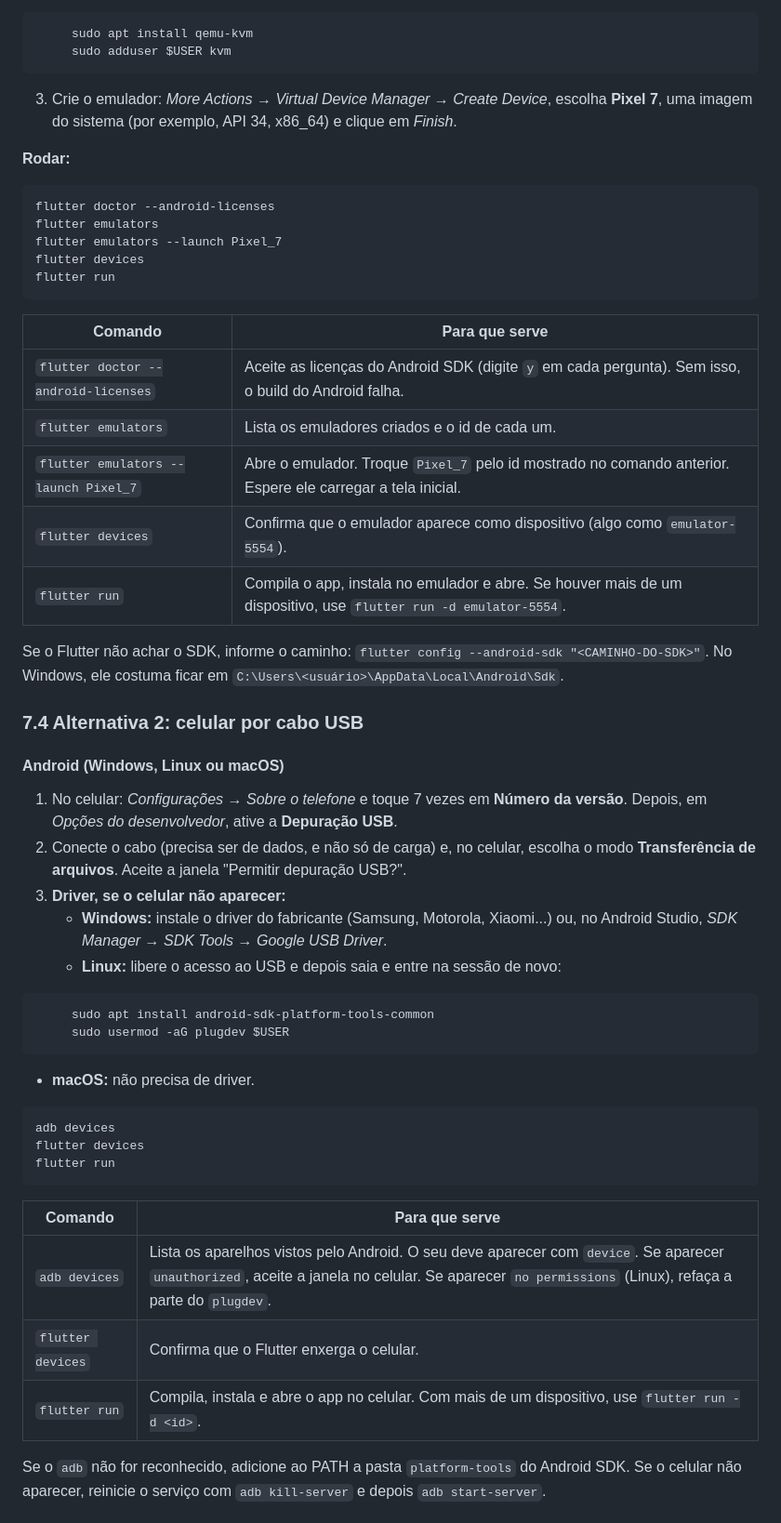
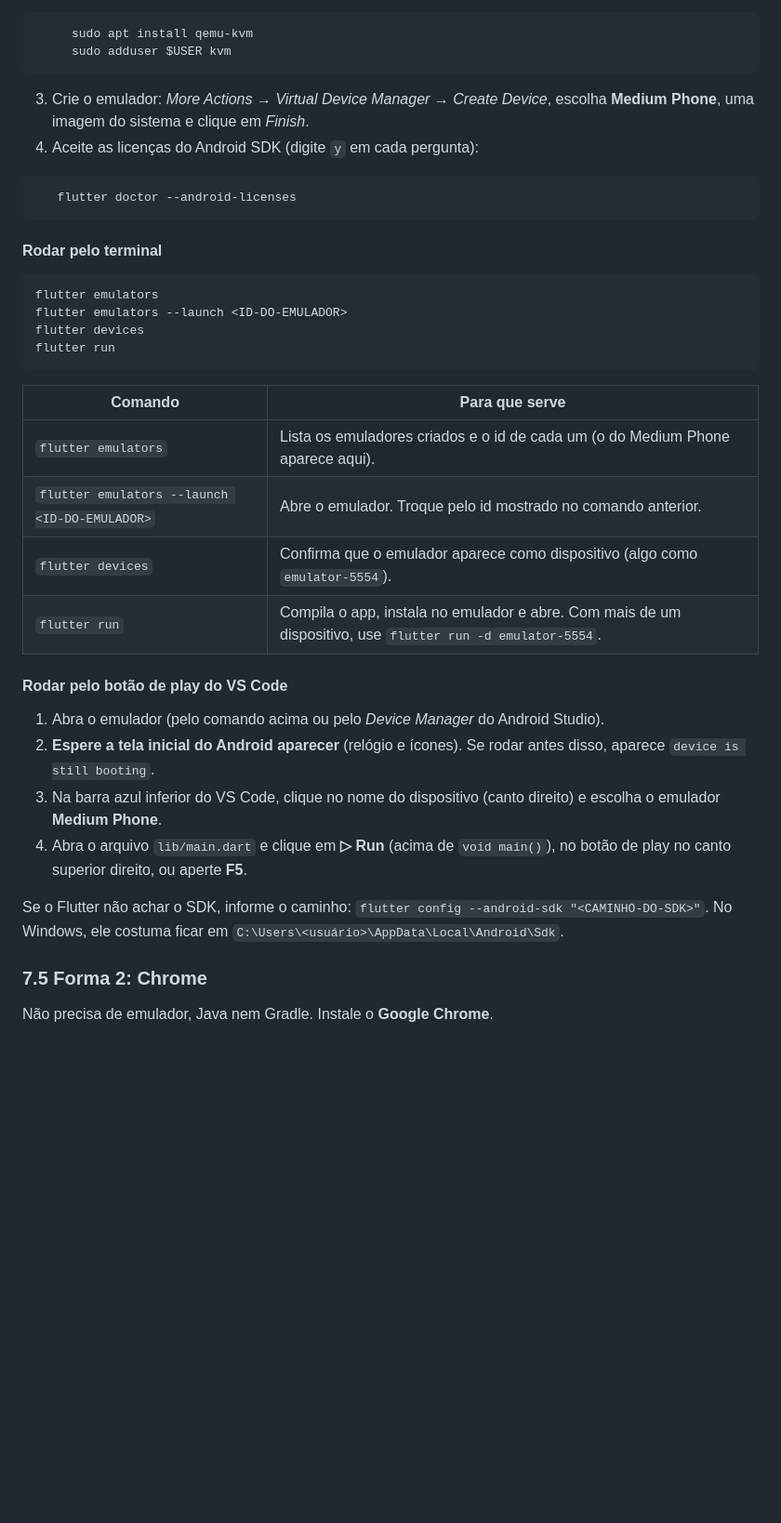
Before and after one commit to GabryelleDart/FavaTonka, a Markdown page: README.md, the part around one of its changes. Shown at 93% size. Rendered like a GitHub page; blank space fills up the shorter version.

````diff
--- a/README.md
+++ b/README.md
@@ -245,60 +251,43 @@ Funciona em Windows, Linux e macOS.
      sudo apt install qemu-kvm
      sudo adduser $USER kvm
 ```
-3. Crie o emulador: *More Actions → Virtual Device Manager → Create Device*, escolha **Pixel 7**,
-   uma imagem do sistema (por exemplo, API 34, x86_64) e clique em *Finish*.
+3. Crie o emulador: *More Actions → Virtual Device Manager → Create Device*, escolha **Medium Phone**,
+   uma imagem do sistema e clique em *Finish*.
+4. Aceite as licenças do Android SDK (digite `y` em cada pergunta):
+```bash
+   flutter doctor --android-licenses
+```
 
-**Rodar:**
+#### Rodar pelo terminal
 
 ```bash
-flutter doctor --android-licenses
 flutter emulators
-flutter emulators --launch Pixel_7
+flutter emulators --launch <ID-DO-EMULADOR>
 flutter devices
 flutter run
 ```
 
 | Comando | Para que serve |
 |---|---|
-| `flutter doctor --android-licenses` | Aceite as licenças do Android SDK (digite `y` em cada pergunta). Sem isso, o build do Android falha. |
-| `flutter emulators` | Lista os emuladores criados e o id de cada um. |
-| `flutter emulators --launch Pixel_7` | Abre o emulador. Troque `Pixel_7` pelo id mostrado no comando anterior. Espere ele carregar a tela inicial. |
+| `flutter emulators` | Lista os emuladores criados e o id de cada um (o do Medium Phone aparece aqui). |
+| `flutter emulators --launch <ID-DO-EMULADOR>` | Abre o emulador. Troque pelo id mostrado no comando anterior. |
 | `flutter devices` | Confirma que o emulador aparece como dispositivo (algo como `emulator-5554`). |
-| `flutter run` | Compila o app, instala no emulador e abre. Se houver mais de um dispositivo, use `flutter run -d emulator-5554`. |
+| `flutter run` | Compila o app, instala no emulador e abre. Com mais de um dispositivo, use `flutter run -d emulator-5554`. |
+
+#### Rodar pelo botão de play do VS Code
+
+1. Abra o emulador (pelo comando acima ou pelo *Device Manager* do Android Studio).
+2. **Espere a tela inicial do Android aparecer** (relógio e ícones). Se rodar antes disso, aparece
+   `device is still booting`.
+3. Na barra azul inferior do VS Code, clique no nome do dispositivo (canto direito) e escolha
+   o emulador **Medium Phone**.
+4. Abra o arquivo `lib/main.dart` e clique em **▷ Run** (acima de `void main()`),
+   no botão de play no canto superior direito, ou aperte **F5**.
 
 Se o Flutter não achar o SDK, informe o caminho: `flutter config --android-sdk "<CAMINHO-DO-SDK>"`.
 No Windows, ele costuma ficar em `C:\Users\<usuário>\AppData\Local\Android\Sdk`.
 
-### 7.4 Alternativa 2: celular por cabo USB
+### 7.5 Forma 2: Chrome
 
-#### Android (Windows, Linux ou macOS)
+Não precisa de emulador, Java nem Gradle. Instale o **Google Chrome**.
 
-1. No celular: *Configurações → Sobre o telefone* e toque 7 vezes em **Número da versão**. Depois, em
-   *Opções do desenvolvedor*, ative a **Depuração USB**.
-2. Conecte o cabo (precisa ser de dados, e não só de carga) e, no celular, escolha o modo
-   **Transferência de arquivos**. Aceite a janela "Permitir depuração USB?".
-3. **Driver, se o celular não aparecer:**
-   - **Windows:** instale o driver do fabricante (Samsung, Motorola, Xiaomi...) ou, no Android Studio,
-     *SDK Manager → SDK Tools → Google USB Driver*.
-   - **Linux:** libere o acesso ao USB e depois saia e entre na sessão de novo:
-```bash
-     sudo apt install android-sdk-platform-tools-common
-     sudo usermod -aG plugdev $USER
-```
-   - **macOS:** não precisa de driver.
-
-```bash
-adb devices
-flutter devices
-flutter run
-```
-
-| Comando | Para que serve |
-|---|---|
-| `adb devices` | Lista os aparelhos vistos pelo Android. O seu deve aparecer com `device`. Se aparecer `unauthorized`, aceite a janela no celular. Se aparecer `no permissions` (Linux), refaça a parte do `plugdev`. |
-| `flutter devices` | Confirma que o Flutter enxerga o celular. |
-| `flutter run` | Compila, instala e abre o app no celular. Com mais de um dispositivo, use `flutter run -d <id>`. |
-
-Se o `adb` não for reconhecido, adicione ao PATH a pasta `platform-tools` do Android SDK. Se o celular
-não aparecer, reinicie o serviço com `adb kill-server` e depois `adb start-server`.
-
````
Also changed, not shown: other parts of README.md (+100 -117 lines).
